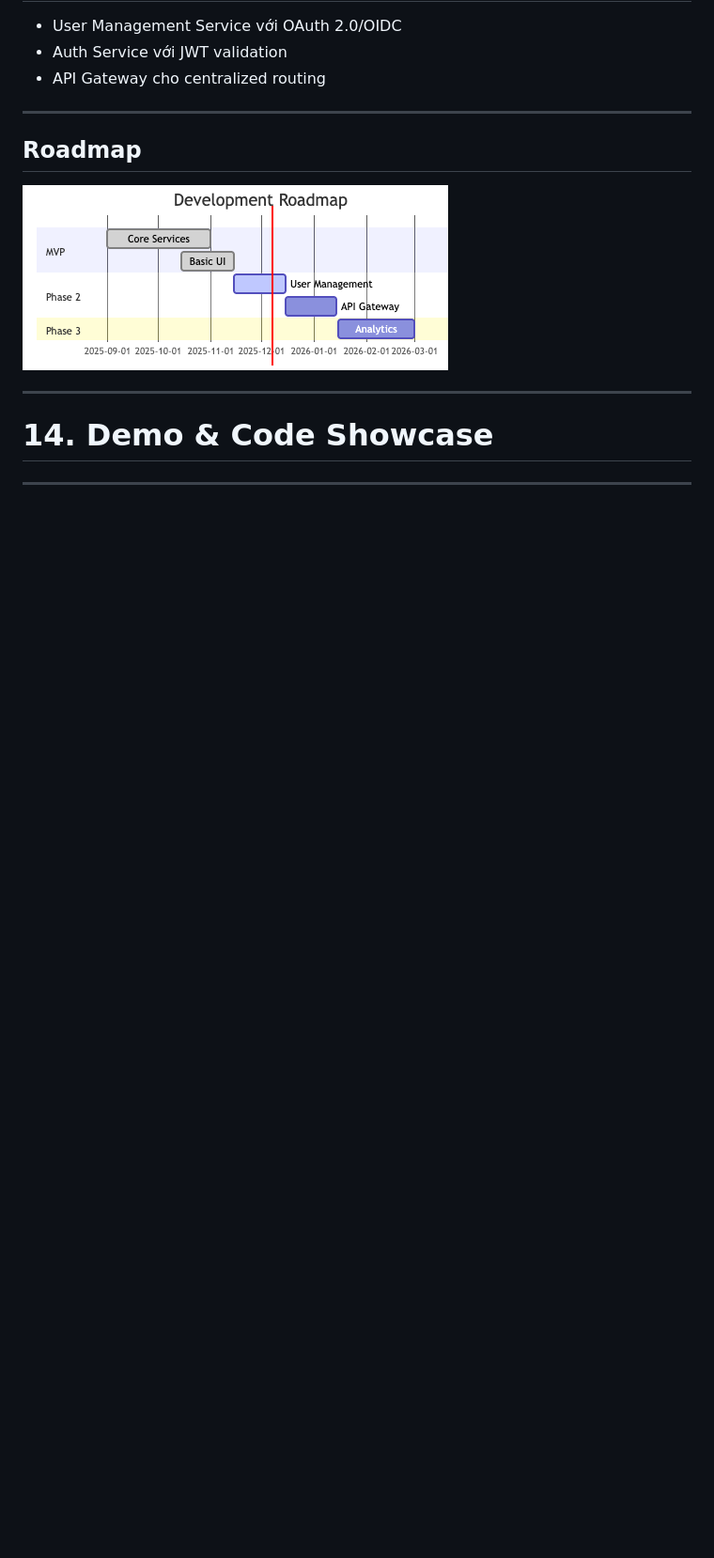
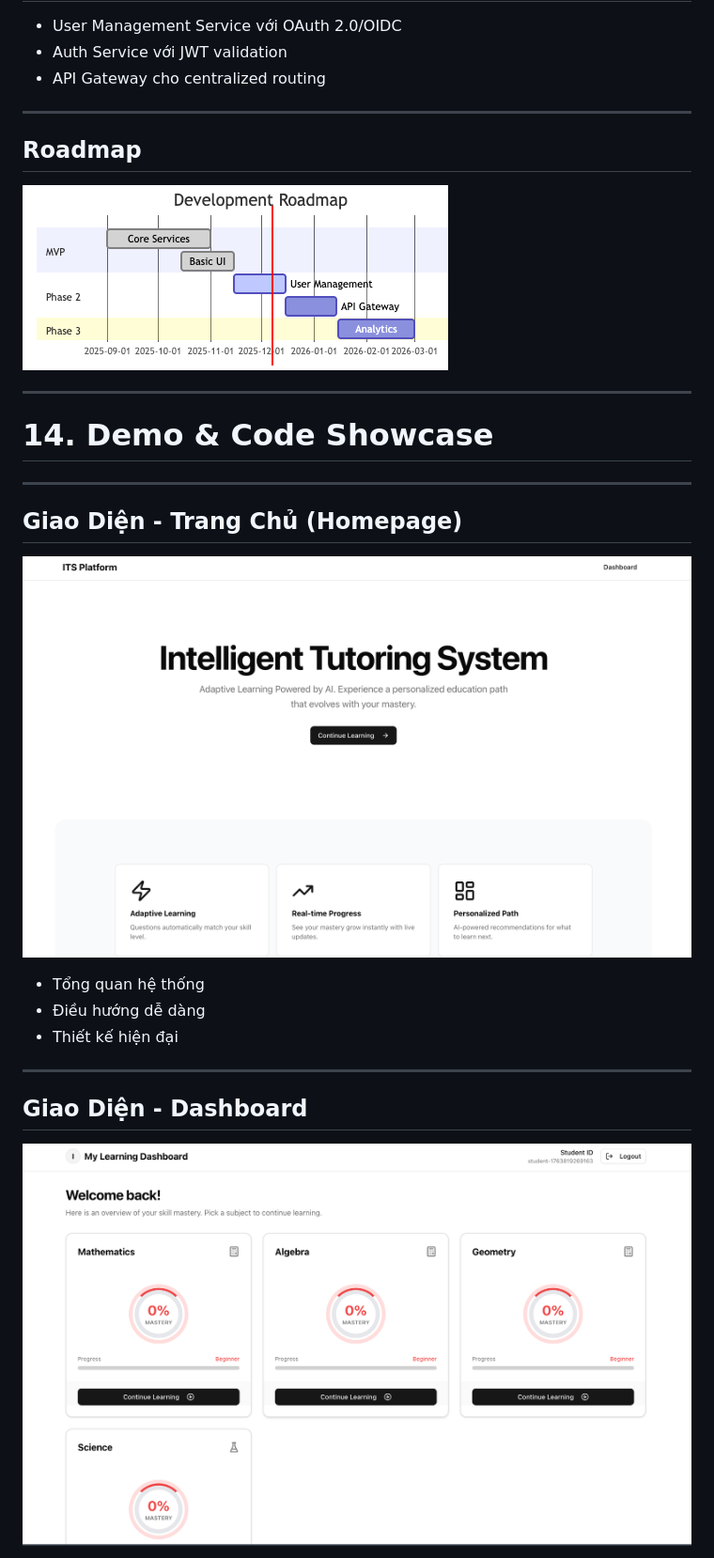
Before and after one commit to nguyentantai21042004/co3017-software-architecture, a Markdown page: presentation/slides.md, the part around one of its changes. Shown at 94% size. GitHub-like rendering; pictures changed too: presentation/images/dashboard.png (added), presentation/images/homepage.png (added); blank space fills up the shorter version.

```diff
--- a/presentation/slides.md
+++ b/presentation/slides.md
@@ -390,3 +390,17 @@ footer: "CO3017 - Software Architecture - HK251"
 
 ---
 
+## Giao Diện - Trang Chủ (Homepage)
+
+![bg right:65% fit](images/homepage.png)
+
+- Tổng quan hệ thống
+- Điều hướng dễ dàng
+- Thiết kế hiện đại
+
+---
+
+## Giao Diện - Dashboard
+
+![bg right:65% fit](images/dashboard.png)
+
```
Also changed, not shown: other parts of presentation/slides.md (+16 -0 lines), presentation/images/learnpage.png (added), presentation/images/service_architecture.png, 1 other file.
